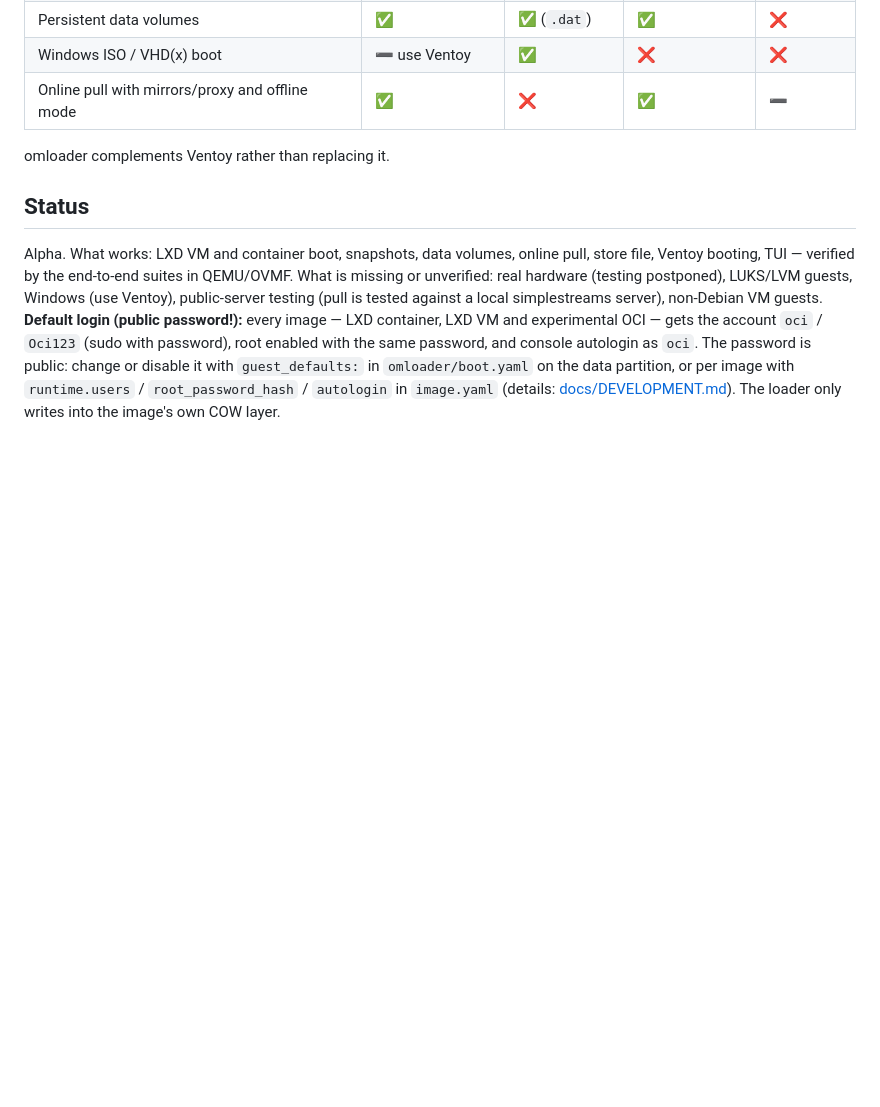
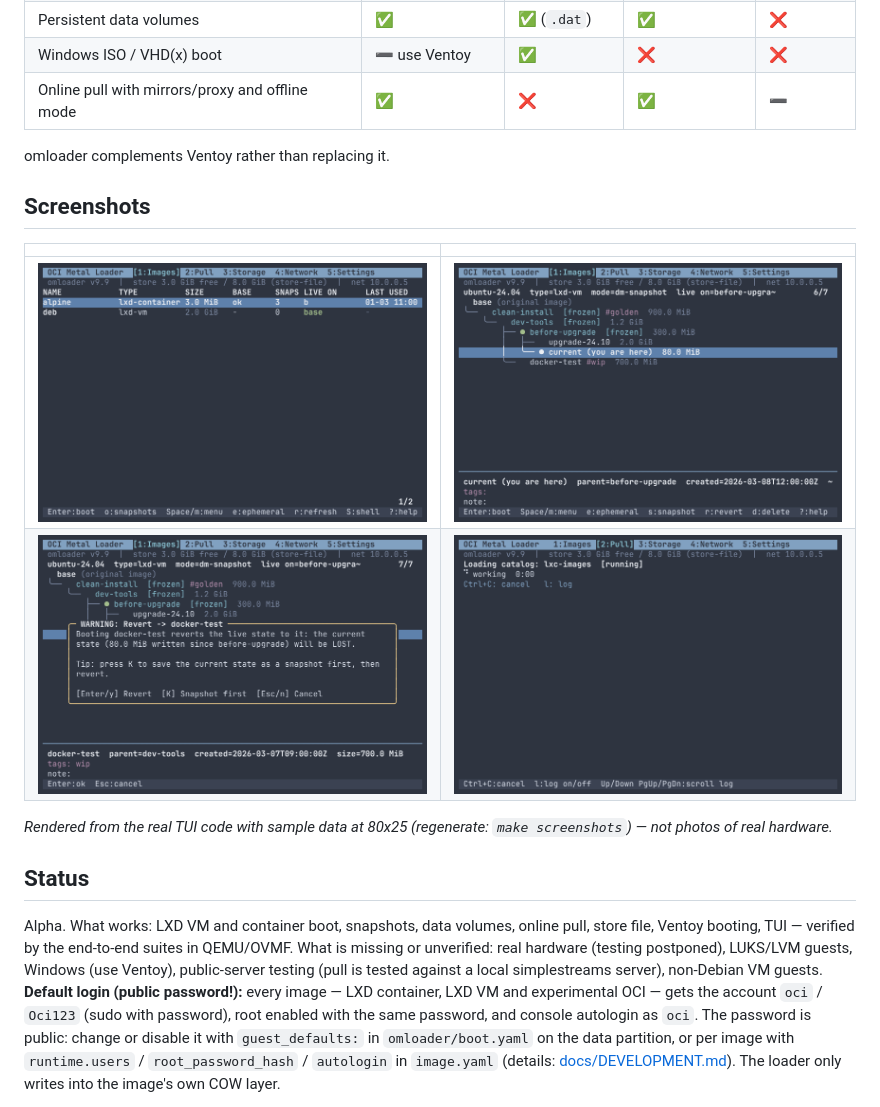
Before and after one commit to BBDXF/oci-metal-loader, a Markdown page: README.md, the part around the change. Drawn GitHub-style; pictures changed too: docs/img/tui-images.png (added), docs/img/tui-pull.png (added), docs/img/tui-revert.png (added); blank space fills up the shorter version.

Commit message:
docs: simulated TUI screenshots (README, tui.md), screenshot generator; tui: limit selection highlight to tree column

```diff
--- a/README.md
+++ b/README.md
@@ -103,6 +103,15 @@ x86_64 UEFI only. Details: [docs/DEVELOPMENT.md](docs/DEVELOPMENT.md).
 
 omloader complements Ventoy rather than replacing it.
 
+## Screenshots
+
+| | |
+|---|---|
+| ![Images](docs/img/tui-images.png) | ![Snapshot tree](docs/img/tui-tree.png) |
+| ![Revert confirmation](docs/img/tui-revert.png) | ![Pull search](docs/img/tui-pull.png) |
+
+*Rendered from the real TUI code with sample data at 80x25 (regenerate: `make screenshots`) — not photos of real hardware.*
+
 ## Status
 
 Alpha. What works: LXD VM and container boot, snapshots, data volumes, online pull, store file, Ventoy booting, TUI — verified by the end-to-end suites in QEMU/OVMF.
```
Also changed, not shown: README.zh-CN.md (+9 -0 lines), docs/tui.md (+4 -0 lines), 5 other files.
